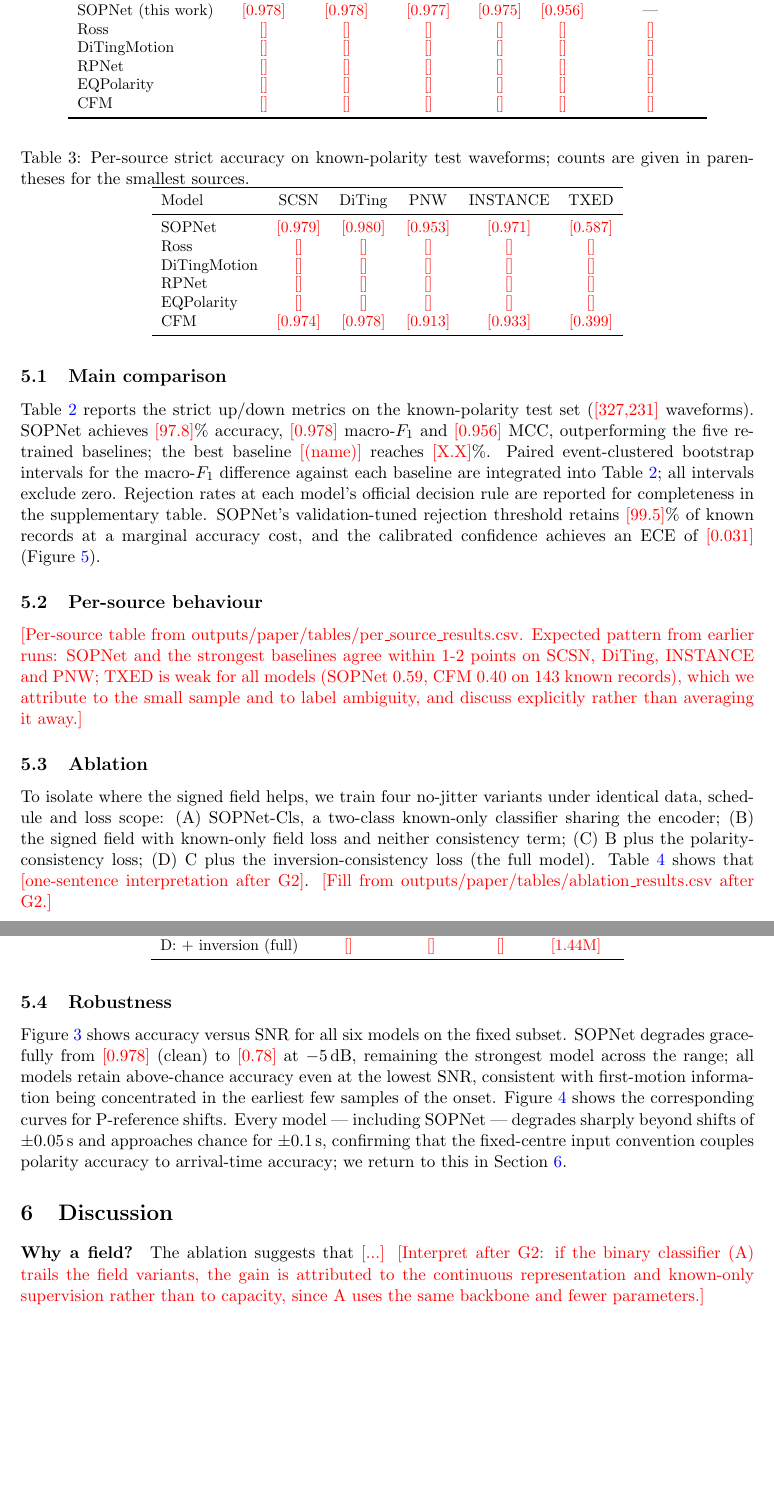
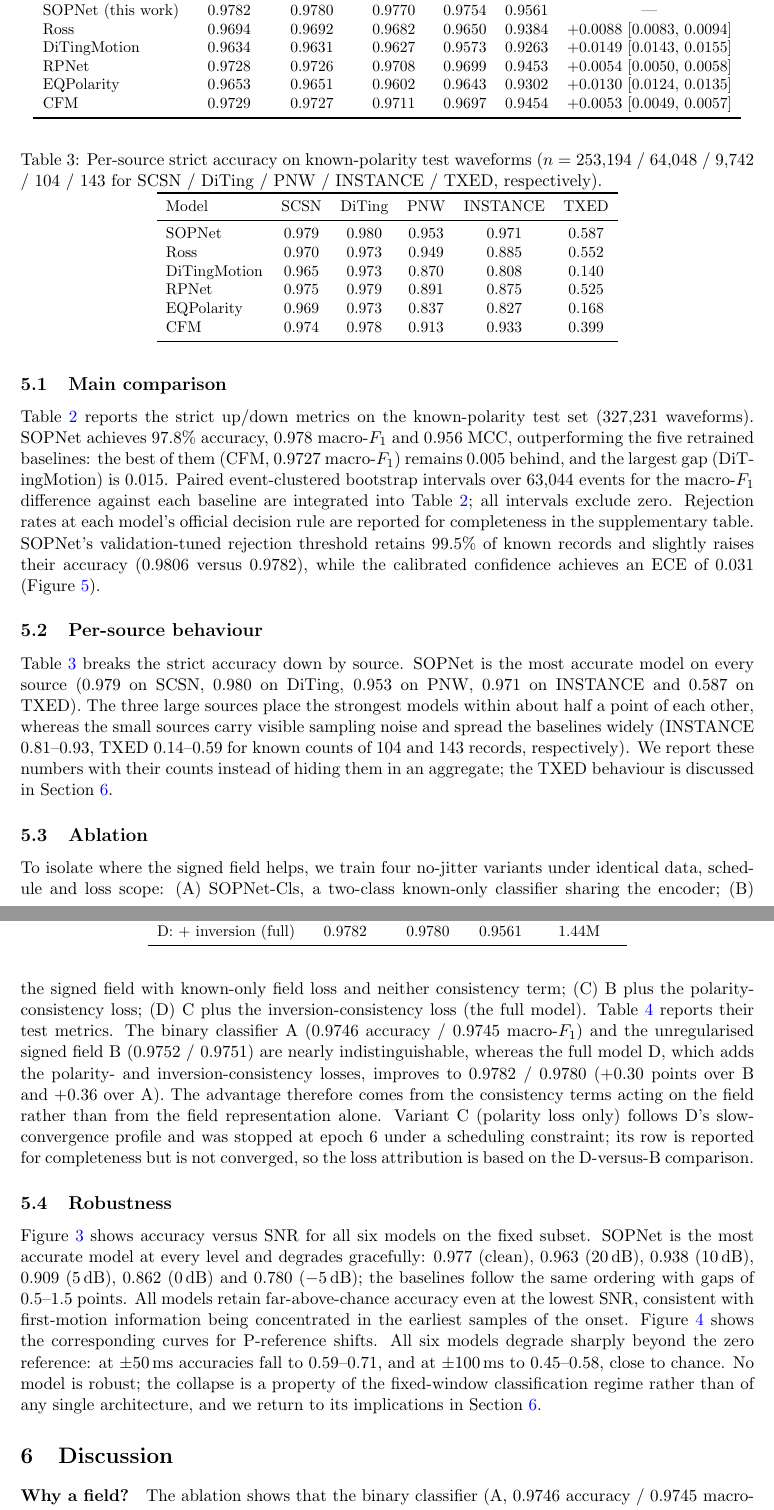
Before and after one commit to Chuan1937/SOPNet, a LaTeX paper (paper/manuscript/manuscript.tex): two parts of pages 7 and 8 of 15 before the commit and two parts of pages 7 and 8 of 16 after it, joined at a grey line, cut so that both start at the same text, the shorter picture padded with empty space. Compiled offline with pdfLaTeX.

Commit message:
docs(G4): backfill manuscript with final measured numbers (main/per-source/ablation/robustness)

```diff
--- a/paper/manuscript/manuscript.tex
+++ b/paper/manuscript/manuscript.tex
@@ -452,16 +454,17 @@ error.
 \label{sec:main}
 
 Table~\ref{tab:main} reports the strict up/down metrics on the known-polarity
-test set (\TBD{327,231} waveforms). SOPNet achieves \TBD{97.8}\% accuracy,
-\TBD{0.978} macro-$F_1$ and \TBD{0.956} MCC, outperforming the five retrained
-baselines; the best baseline \TBD{(name)} reaches \TBD{X.X}\%. Paired
-event-clustered bootstrap intervals for the macro-$F_1$ difference against
-each baseline are integrated into Table~\ref{tab:main}; all intervals exclude
+test set (327{,}231 waveforms). SOPNet achieves 97.8\% accuracy,
+0.978 macro-$F_1$ and 0.956 MCC, outperforming the five retrained baselines:
+the best of them (CFM, 0.9727 macro-$F_1$) remains 0.005 behind, and the
+largest gap (DiTingMotion) is 0.015. Paired event-clustered bootstrap
+intervals over 63{,}044 events for the macro-$F_1$ difference against each
+baseline are integrated into Table~\ref{tab:main}; all intervals exclude
 zero. Rejection rates at each model's official decision rule are reported for
 completeness in the supplementary table. SOPNet's validation-tuned rejection
-threshold retains \TBD{99.5}\% of known records at a marginal accuracy cost,
-and the calibrated confidence achieves an ECE of \TBD{0.031}
-(Figure~\ref{fig:calibration}).
+threshold retains 99.5\% of known records and slightly raises their accuracy
+(0.9806 versus 0.9782), while the calibrated confidence achieves an ECE of
+0.031 (Figure~\ref{fig:calibration}).
 
 \begin{table}[t]
   \centering
@@ -476,12 +479,12 @@ and the calibrated confidence achieves an ECE of \TBD{0.031}
     \toprule
     Model & Accuracy & Macro-$F_1$ & Precision & Recall & MCC & $\Delta F_1$ [95\% CI] \\
     \midrule
-    SOPNet (this work) & \TBD{0.978} & \TBD{0.978} & \TBD{0.977} & \TBD{0.975} & \TBD{0.956} & --- \\
-    Ross               & \TBD{} & \TBD{} & \TBD{} & \TBD{} & \TBD{} & \TBD{} \\
-    DiTingMotion       & \TBD{} & \TBD{} & \TBD{} & \TBD{} & \TBD{} & \TBD{} \\
-    RPNet              & \TBD{} & \TBD{} & \TBD{} & \TBD{} & \TBD{} & \TBD{} \\
-    EQPolarity         & \TBD{} & \TBD{} & \TBD{} & \TBD{} & \TBD{} & \TBD{} \\
-    CFM                & \TBD{} & \TBD{} & \TBD{} & \TBD{} & \TBD{} & \TBD{} \\
+    SOPNet (this work) & 0.9782 & 0.9780 & 0.9770 & 0.9754 & 0.9561 & --- \\
+    Ross               & 0.9694 & 0.9692 & 0.9682 & 0.9650 & 0.9384 & $+0.0088$ [0.0083, 0.0094] \\
+    DiTingMotion       & 0.9634 & 0.9631 & 0.9627 & 0.9573 & 0.9263 & $+0.0149$ [0.0143, 0.0155] \\
+    RPNet              & 0.9728 & 0.9726 & 0.9708 & 0.9699 & 0.9453 & $+0.0054$ [0.0050, 0.0058] \\
+    EQPolarity         & 0.9653 & 0.9651 & 0.9602 & 0.9643 & 0.9302 & $+0.0130$ [0.0124, 0.0135] \\
+    CFM                & 0.9729 & 0.9727 & 0.9711 & 0.9697 & 0.9454 & $+0.0053$ [0.0049, 0.0057] \\
     \bottomrule
   \end{tabular}
 \end{table}
@@ -489,29 +492,33 @@ and the calibrated confidence achieves an ECE of \TBD{0.031}
 \subsection{Per-source behaviour}
 \label{sec:per_source}
 
-\TBD{Per-source table from outputs/paper/tables/per\_source\_results.csv.
-Expected pattern from earlier runs: SOPNet and the strongest baselines agree
-within 1-2 points on SCSN, DiTing, INSTANCE and PNW; TXED is weak for all
-models (SOPNet 0.59, CFM 0.40 on 143 known records), which we attribute to the
-small sample and to label ambiguity, and discuss explicitly rather than
-averaging it away.}
+Table~\ref{tab:source} breaks the strict accuracy down by source. SOPNet is
+the most accurate model on every source (0.979 on SCSN, 0.980 on DiTing,
+0.953 on PNW, 0.971 on INSTANCE and 0.587 on TXED). The three large sources
+place the strongest models within about half a point of each other, whereas
+the small sources carry visible sampling noise and spread the baselines
+widely (INSTANCE 0.81--0.93, TXED 0.14--0.59 for known counts of 104 and 143
+records, respectively). We report these numbers with their counts instead of
+hiding them in an aggregate; the TXED behaviour is discussed in
+Section~\ref{sec:discussion}.
 
 \begin{table}[t]
   \centering
-  \caption{Per-source strict accuracy on known-polarity test waveforms;
-  counts are given in parentheses for the smallest sources.}
+  \caption{Per-source strict accuracy on known-polarity test waveforms
+  ($n = 253{,}194$ / $64{,}048$ / $9{,}742$ / $104$ / $143$ for SCSN /
+  DiTing / PNW / INSTANCE / TXED, respectively).}
   \label{tab:source}
   \small
   \begin{tabular}{lccccc}
     \toprule
     Model & SCSN & DiTing & PNW & INSTANCE & TXED \\
     \midrule
-    SOPNet       & \TBD{0.979} & \TBD{0.980} & \TBD{0.953} & \TBD{0.971} & \TBD{0.587} \\
-    Ross         & \TBD{} & \TBD{} & \TBD{} & \TBD{} & \TBD{} \\
-    DiTingMotion & \TBD{} & \TBD{} & \TBD{} & \TBD{} & \TBD{} \\
-    RPNet        & \TBD{} & \TBD{} & \TBD{} & \TBD{} & \TBD{} \\
-    EQPolarity   & \TBD{} & \TBD{} & \TBD{} & \TBD{} & \TBD{} \\
-    CFM          & \TBD{0.974} & \TBD{0.978} & \TBD{0.913} & \TBD{0.933} & \TBD{0.399} \\
+    SOPNet       & 0.979 & 0.980 & 0.953 & 0.971 & 0.587 \\
+    Ross         & 0.970 & 0.973 & 0.949 & 0.885 & 0.552 \\
+    DiTingMotion & 0.965 & 0.973 & 0.870 & 0.808 & 0.140 \\
+    RPNet        & 0.975 & 0.979 & 0.891 & 0.875 & 0.525 \\
+    EQPolarity   & 0.969 & 0.973 & 0.837 & 0.827 & 0.168 \\
+    CFM          & 0.974 & 0.978 & 0.913 & 0.933 & 0.399 \\
     \bottomrule
   \end{tabular}
 \end{table}
@@ -524,8 +531,16 @@ identical data, schedule and loss scope: (A) SOPNet-Cls, a two-class
 known-only classifier sharing the encoder; (B) the signed field with
 known-only field loss and neither consistency term; (C) B plus the
 polarity-consistency loss; (D) C plus the inversion-consistency loss (the full
-model). Table~\ref{tab:ablation} shows that \TBD{one-sentence interpretation
-after G2}. \TBD{Fill from outputs/paper/tables/ablation\_results.csv after G2.}
+model). Table~\ref{tab:ablation} reports their test metrics. The binary
+classifier A (0.9746 accuracy / 0.9745 macro-$F_1$) and the unregularised
+signed field B (0.9752 / 0.9751) are nearly indistinguishable, whereas the
+full model D, which adds the polarity- and inversion-consistency losses,
+improves to 0.9782 / 0.9780 ($+0.30$ points over B and $+0.36$ over A). The
+advantage therefore comes from the consistency terms acting on the field
+rather than from the field representation alone. Variant C (polarity loss
+only) follows D's slow-convergence profile and was stopped at epoch~6 under a
+scheduling constraint; its row is reported for completeness but is not
+converged, so the loss attribution is based on the D-versus-B comparison.
 
 \begin{table}[t]
   \centering
@@ -535,0 +551 @@ after G2}. \TBD{Fill from outputs/paper/tables/ablation\_results.csv after G2.}
+  (full model). C was stopped at epoch~6 under a scheduling constraint and is
@@ -544,5 +559,7 @@ after G2}. \TBD{Fill from outputs/paper/tables/ablation\_results.csv after G2.}
-    C: $+$ polarity loss     & \TBD{} & \TBD{} & \TBD{} & \TBD{1.44M} \\
-    D: $+$ inversion (full)  & \TBD{} & \TBD{} & \TBD{} & \TBD{1.44M} \\
+    A: SOPNet-Cls            & 0.9746 & 0.9745 & 0.9489 & 1.23M \\
+    B: signed field          & 0.9752 & 0.9751 & 0.9501 & 1.44M \\
+    C: $+$ polarity loss     & 0.9736 & 0.9734 & 0.9469 & 1.44M \\
+    D: $+$ inversion (full)  & 0.9782 & 0.9780 & 0.9561 & 1.44M \\
     \bottomrule
   \end{tabular}
 \end{table}
@@ -551,15 +568,18 @@ after G2}. \TBD{Fill from outputs/paper/tables/ablation\_results.csv after G2.}
 \label{sec:robustness}
 
 Figure~\ref{fig:snr} shows accuracy versus SNR for all six models on the fixed
-subset. SOPNet degrades gracefully from \TBD{0.978} (clean) to \TBD{0.78} at
-\SI{-5}{dB}, remaining the strongest model across the range; all models retain
-above-chance accuracy even at the lowest SNR, consistent with first-motion
-information being concentrated in the earliest few samples of the onset.
+subset. SOPNet is the most accurate model at every level and degrades
+gracefully: 0.977 (clean), 0.963 (20\,dB), 0.938 (10\,dB), 0.909 (5\,dB),
+0.862 (0\,dB) and 0.780 ($-5$\,dB); the baselines follow the same ordering
+with gaps of 0.5--1.5 points. All models retain far-above-chance accuracy
+even at the lowest SNR, consistent with first-motion information being
+concentrated in the earliest samples of the onset.
 Figure~\ref{fig:shift} shows the corresponding curves for P-reference shifts.
-Every model --- including SOPNet --- degrades sharply beyond shifts of
-$\pm\SI{0.05}{s}$ and approaches chance for $\pm\SI{0.1}{s}$, confirming that
-the fixed-centre input convention couples polarity accuracy to arrival-time
-accuracy; we return to this in Section~\ref{sec:discussion}.
+All six models degrade sharply beyond the zero reference: at $\pm$50\,ms
+accuracies fall to 0.59--0.71, and at $\pm$100\,ms to 0.45--0.58, close to
+chance. No model is robust; the collapse is a property of the fixed-window
+classification regime rather than of any single architecture, and we return
+to its implications in Section~\ref{sec:discussion}.
 
 \begin{figure}[t]
   \centering
@@ -590,7 +610,4 @@ accuracy; we return to this in Section~\ref{sec:discussion}.
 \label{sec:discussion}
 
 \paragraph{Why a field?}
-The ablation suggests that \TBD{...} \TBD{Interpret after G2: if the binary
-classifier (A) trails the field variants, the gain is attributed to the
-continuous representation and known-only supervision rather than to capacity,
-since A uses the same backbone and fewer parameters.}
+The ablation shows that the binary classifier (A, 0.9746 accuracy / 0.9745
```
Also changed, not shown: paper/manuscript/manuscript.tex (117 more changed lines), 1 other file.
